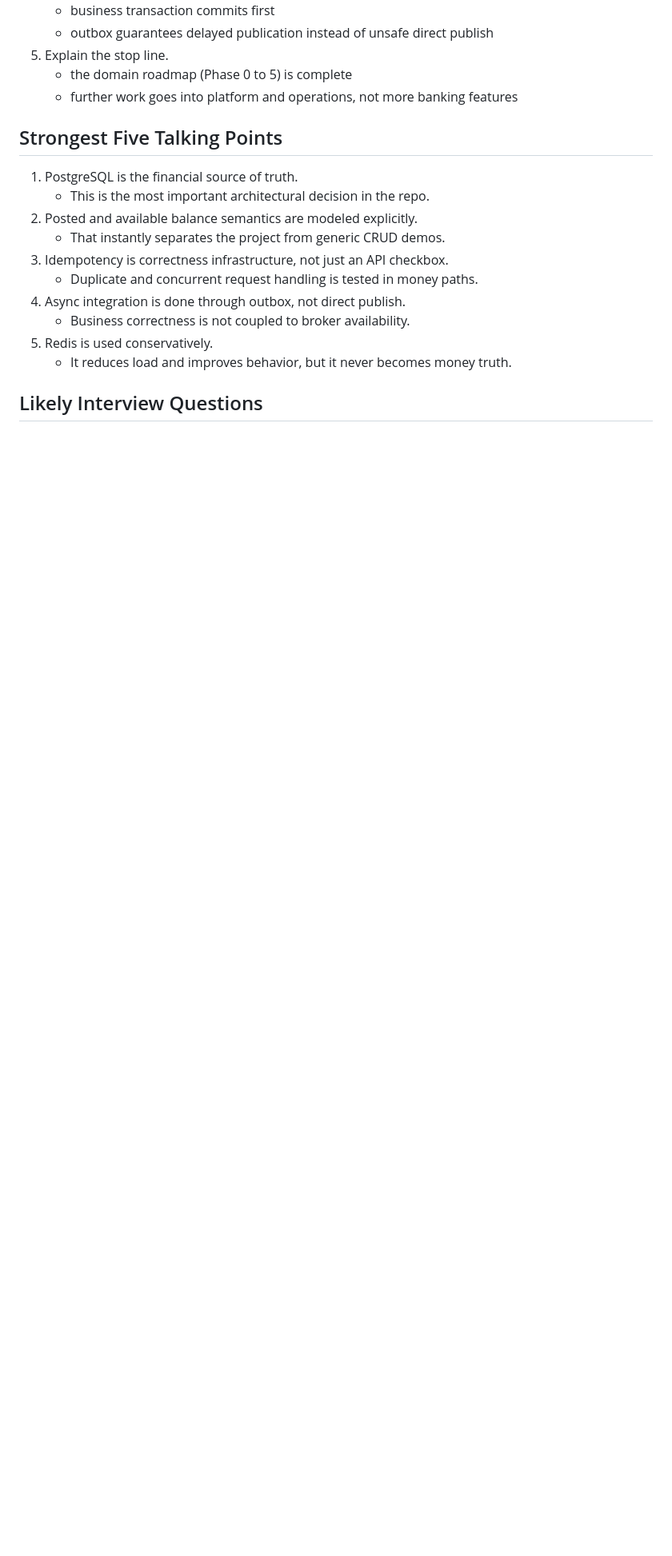
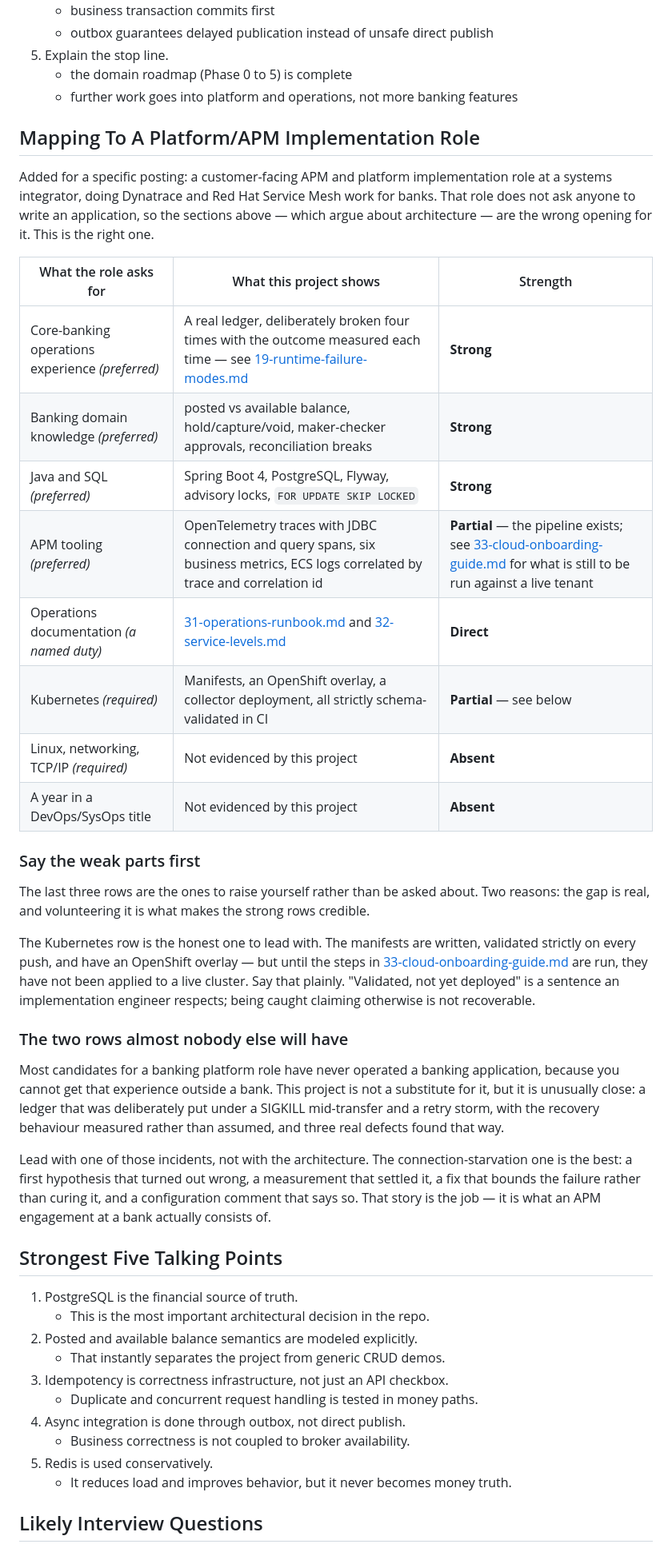
Before and after one commit to MaiHuyHoang592004/corebank-api, a Markdown page: docs/29-interview-prep.md, the part around the change. Shown at 80% size. Rendered like a GitHub page; blank space fills up the shorter version.

Commit message:
docs(interview): map the project to a platform/APM implementation role
docs/29 argued the project against a generic technical interview: modular monolith vs
microservices, why PostgreSQL is the source of truth. Those are the right arguments for a
backend role and the wrong opening for the one this is being aimed at, which is a
customer-facing APM and platform implementation role at a systems integrator. That posting
does not ask anyone to write an application, so an architecture defence answers a question
nobody asked.

Adds a mapping table over the posting's actual requirements, and three things worth stating
in this order:

The weak rows go first. Kubernetes is real but the manifests have never been applied to a
live cluster; Linux and networking depth are not evidenced by this project at all; neither
is a year in a DevOps title. Raising those unprompted is what makes the strong rows
credible, and "validated, not yet deployed" is a sentence an implementation engineer
respects where being caught claiming otherwise is not recoverable.

The two rare rows go next. Core-banking operations experience is a preferred requirement
almost nobody can evidence, because it is not obtainable outside a bank. This project is not
a substitute, but four deliberately induced failures with measured outcomes are unusually
close to it.

And the advice to open with an incident rather than the architecture — the
connection-starvation one, where the first hypothesis was wrong, a measurement settled it,
and the fix bounds the failure rather than curing it. That sequence is what an APM
engagement at a bank consists of.

Links forward to the operations runbook, service levels and cloud onboarding guide.

```diff
--- a/docs/29-interview-prep.md
+++ b/docs/29-interview-prep.md
@@ -27,6 +27,48 @@
 5. Explain the stop line.
    - the domain roadmap (Phase 0 to 5) is complete
    - further work goes into platform and operations, not more banking features
+
+## Mapping To A Platform/APM Implementation Role
+
+Added for a specific posting: a customer-facing APM and platform implementation role at a
+systems integrator, doing Dynatrace and Red Hat Service Mesh work for banks. That role does
+not ask anyone to write an application, so the sections above — which argue about
+architecture — are the wrong opening for it. This is the right one.
+
+| What the role asks for | What this project shows | Strength |
+|---|---|---|
+| Core-banking operations experience *(preferred)* | A real ledger, deliberately broken four times with the outcome measured each time — see [19-runtime-failure-modes.md](19-runtime-failure-modes.md) | **Strong** |
+| Banking domain knowledge *(preferred)* | posted vs available balance, hold/capture/void, maker-checker approvals, reconciliation breaks | **Strong** |
+| Java and SQL *(preferred)* | Spring Boot 4, PostgreSQL, Flyway, advisory locks, `FOR UPDATE SKIP LOCKED` | **Strong** |
+| APM tooling *(preferred)* | OpenTelemetry traces with JDBC connection and query spans, six business metrics, ECS logs correlated by trace and correlation id | **Partial** — the pipeline exists; see [33-cloud-onboarding-guide.md](33-cloud-onboarding-guide.md) for what is still to be run against a live tenant |
+| Operations documentation *(a named duty)* | [31-operations-runbook.md](31-operations-runbook.md) and [32-service-levels.md](32-service-levels.md) | **Direct** |
+| Kubernetes *(required)* | Manifests, an OpenShift overlay, a collector deployment, all strictly schema-validated in CI | **Partial** — see below |
+| Linux, networking, TCP/IP *(required)* | Not evidenced by this project | **Absent** |
+| A year in a DevOps/SysOps title | Not evidenced by this project | **Absent** |
+
+### Say the weak parts first
+
+The last three rows are the ones to raise yourself rather than be asked about. Two reasons:
+the gap is real, and volunteering it is what makes the strong rows credible.
+
+The Kubernetes row is the honest one to lead with. The manifests are written, validated
+strictly on every push, and have an OpenShift overlay — but until the steps in
+[33-cloud-onboarding-guide.md](33-cloud-onboarding-guide.md) are run, they have not been
+applied to a live cluster. Say that plainly. "Validated, not yet deployed" is a sentence an
+implementation engineer respects; being caught claiming otherwise is not recoverable.
+
+### The two rows almost nobody else will have
+
+Most candidates for a banking platform role have never operated a banking application,
+because you cannot get that experience outside a bank. This project is not a substitute for
+it, but it is unusually close: a ledger that was deliberately put under a SIGKILL mid-transfer
+and a retry storm, with the recovery behaviour measured rather than assumed, and three real
+defects found that way.
+
+Lead with one of those incidents, not with the architecture. The connection-starvation one is
+the best: a first hypothesis that turned out wrong, a measurement that settled it, a fix that
+bounds the failure rather than curing it, and a configuration comment that says so. That story
+is the job — it is what an APM engagement at a bank actually consists of.
 
 ## Strongest Five Talking Points
 1. PostgreSQL is the financial source of truth.
```
